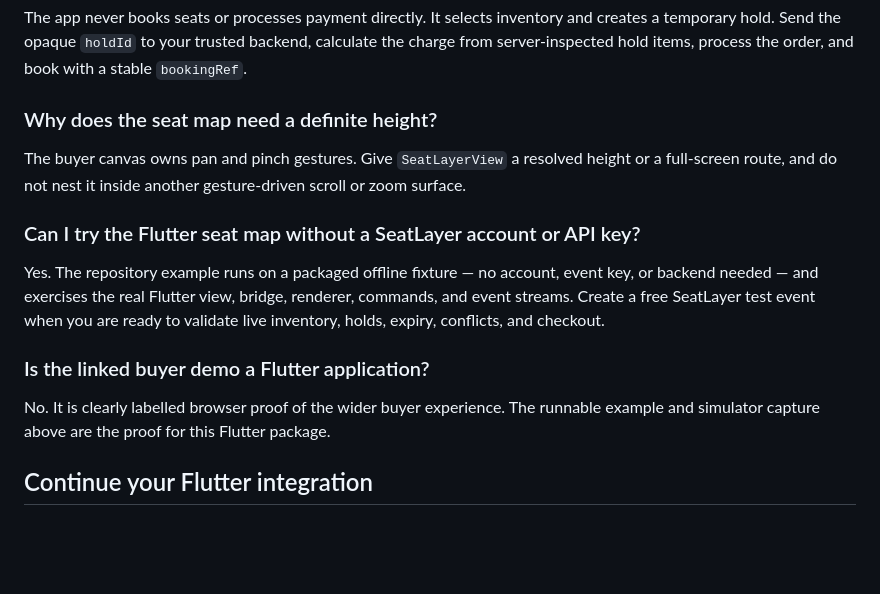
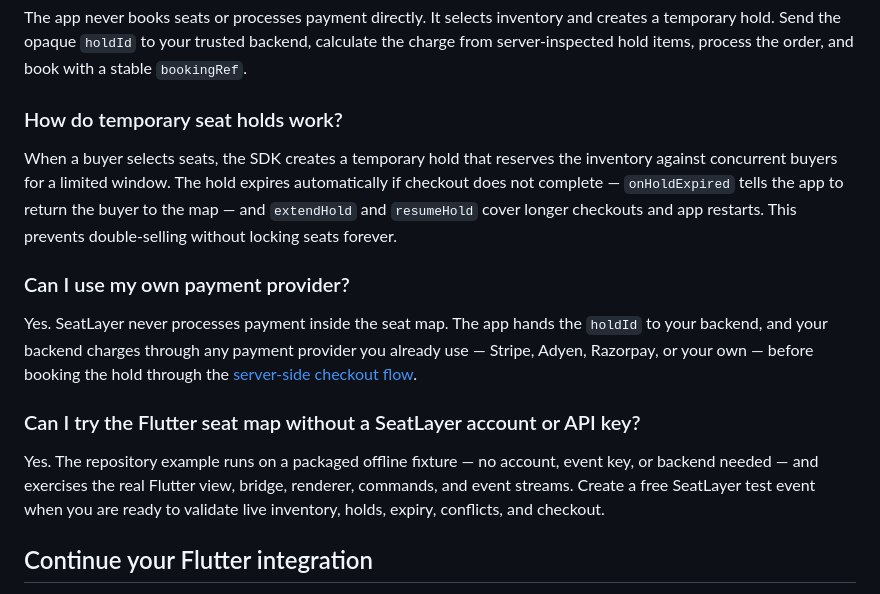
Before and after one commit to seatlayer/seatlayer-flutter, a Markdown page: README.md, the part around the change. Drawn GitHub-style; blank space fills up the shorter version.

Commit message:
docs: FAQ pruned to fan-out-backed questions
Cross-checked against the 2026-08-25 Gemini fan-out audit. Dropped the
definite-height and demo-not-Flutter questions (both duplicated verbatim
by other README sections); added the two clusters Gemini actually
generates queries for — temporary seat hold mechanics and bring-your-own
payment provider.

```diff
--- a/README.md
+++ b/README.md
@@ -220,11 +220,22 @@ and creates a temporary hold. Send the opaque
 `holdId` to your trusted backend, calculate the charge from server-inspected
 hold items, process the order, and book with a stable `bookingRef`.
 
-### Why does the seat map need a definite height?
+### How do temporary seat holds work?
 
-The buyer canvas owns pan and pinch gestures. Give `SeatLayerView` a resolved
-height or a full-screen route, and do not nest it inside another gesture-driven
-scroll or zoom surface.
+When a buyer selects seats, the SDK creates a temporary hold that reserves the
+inventory against concurrent buyers for a limited window. The hold expires
+automatically if checkout does not complete — `onHoldExpired` tells the app to
+return the buyer to the map — and `extendHold` and `resumeHold` cover longer
+checkouts and app restarts. This prevents double-selling without locking seats
+forever.
+
+### Can I use my own payment provider?
+
+Yes. SeatLayer never processes payment inside the seat map. The app hands the
+`holdId` to your backend, and your backend charges through any payment
+provider you already use — Stripe, Adyen, Razorpay, or your own — before
+booking the hold through the
+[server-side checkout flow](https://docs.seatlayer.io/buyer-sdk/holds-and-checkout/).
 
 ### Can I try the Flutter seat map without a SeatLayer account or API key?
 
@@ -233,12 +244,6 @@ event key, or backend needed — and exercises the real Flutter view, bridge,
 renderer, commands, and event streams. Create a free SeatLayer test event when
 you are ready to validate live inventory, holds, expiry, conflicts, and
 checkout.
-
-### Is the linked buyer demo a Flutter application?
-
-No. It is clearly labelled browser proof of the wider buyer experience. The
-runnable example and simulator capture above are the proof for this Flutter
-package.
 
 ## Continue your Flutter integration
 
```
